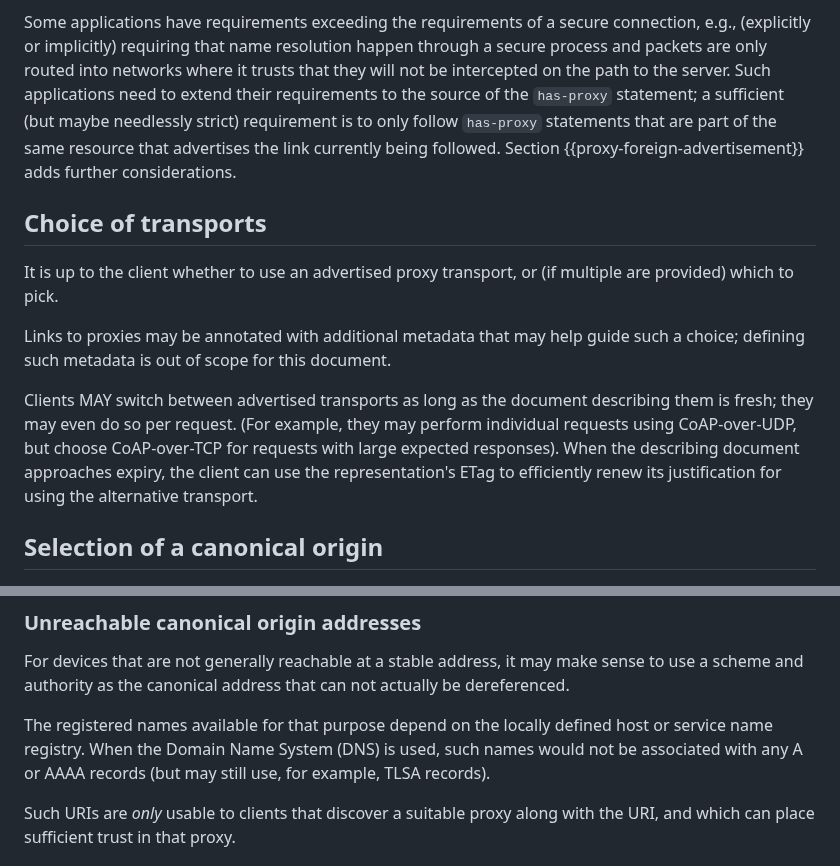
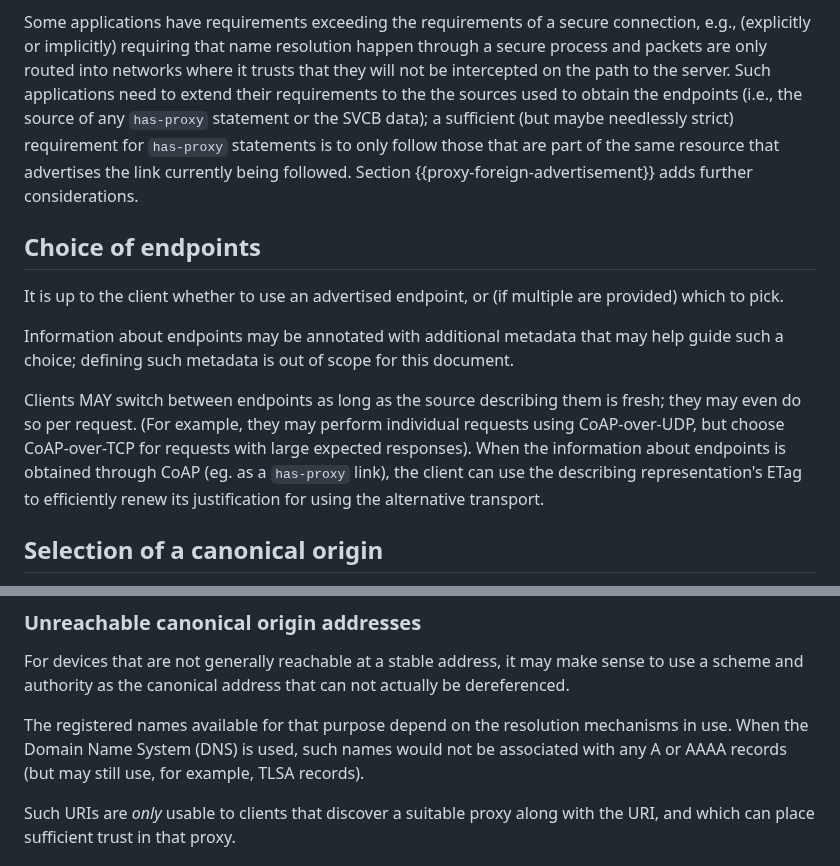
Before and after one commit to core-wg/transport-indication, a Markdown page: draft-ietf-core-transport-indication.md, 2 parts joined by grey strips. GitHub-like rendering.

Commit message:
Align text after restructuring

```diff
--- a/draft-ietf-core-transport-indication.md
+++ b/draft-ietf-core-transport-indication.md
@@ -373,25 +373,26 @@ exceeding the requirements of a secure connection,
 e.g., (explicitly or implicitly) requiring that
 name resolution happen through a secure process
 and packets are only routed into networks where it trusts that they will not be intercepted on the path to the server.
-Such applications need to extend their requirements to the source of the `has-proxy` statement;
-a sufficient (but maybe needlessly strict) requirement is to only follow `has-proxy` statements
+Such applications need to extend their requirements to the the sources used to obtain the endpoints
+(i.e., the source of any `has-proxy` statement or the SVCB data);
+a sufficient (but maybe needlessly strict) requirement for `has-proxy` statements is to only follow those
 that are part of the same resource that advertises the link currently being followed.
 Section {{proxy-foreign-advertisement}} adds further considerations.
 
-## Choice of transports
-
-It is up to the client whether to use an advertised proxy transport,
+## Choice of endpoints
+
+It is up to the client whether to use an advertised endpoint,
 or (if multiple are provided) which to pick.
 
-Links to proxies may be annotated with additional metadata that may help guide such a choice;
+Information about endpoints may be annotated with additional metadata that may help guide such a choice;
 defining such metadata is out of scope for this document.
 
-Clients MAY switch between advertised transports as long as the document describing them is fresh;
+Clients MAY switch between endpoints as long as the source describing them is fresh;
 they may even do so per request.
 (For example, they may perform individual requests using CoAP-over-UDP,
 but choose CoAP-over-TCP for requests with large expected responses).
-When the describing document approaches expiry,
-the client can use the representation's ETag to efficiently renew its justification for using the alternative transport.
+When the information about endpoints is obtained through CoAP (eg. as a `has-proxy` link),
+the client can use the describing representation's ETag to efficiently renew its justification for using the alternative transport.
 
 ## Selection of a canonical origin
 
@@ -413,7 +414,7 @@ and the most stable usable name the host has.
 For devices that are not generally reachable at a stable address,
 it may make sense to use a scheme and authority as the canonical address that can not actually be dereferenced.
 
-The registered names available for that purpose depend on the locally defined host or service name registry.
+The registered names available for that purpose depend on the resolution mechanisms in use.
 When the Domain Name System (DNS) is used,
 such names would not be associated with any A or AAAA records
 (but may still use, for example, TLSA records).
```
